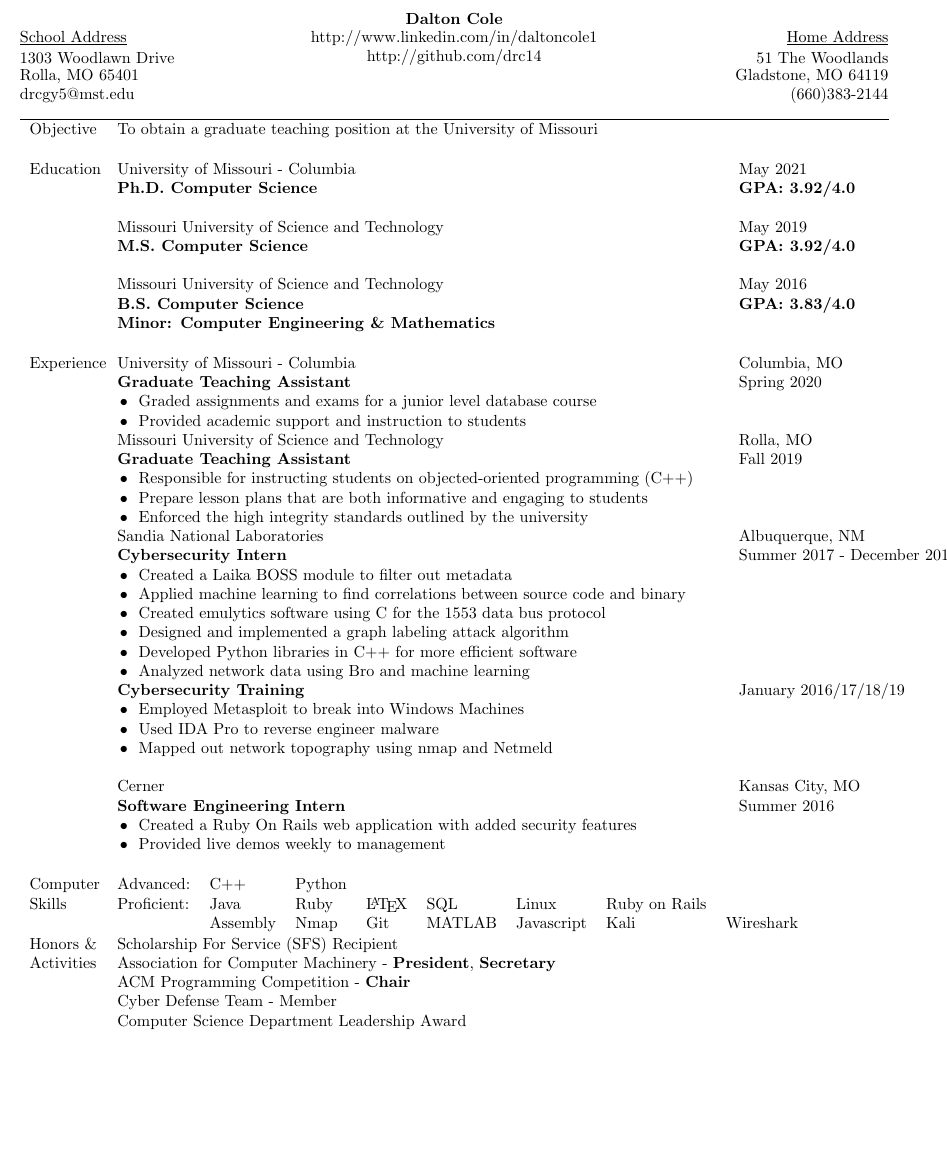
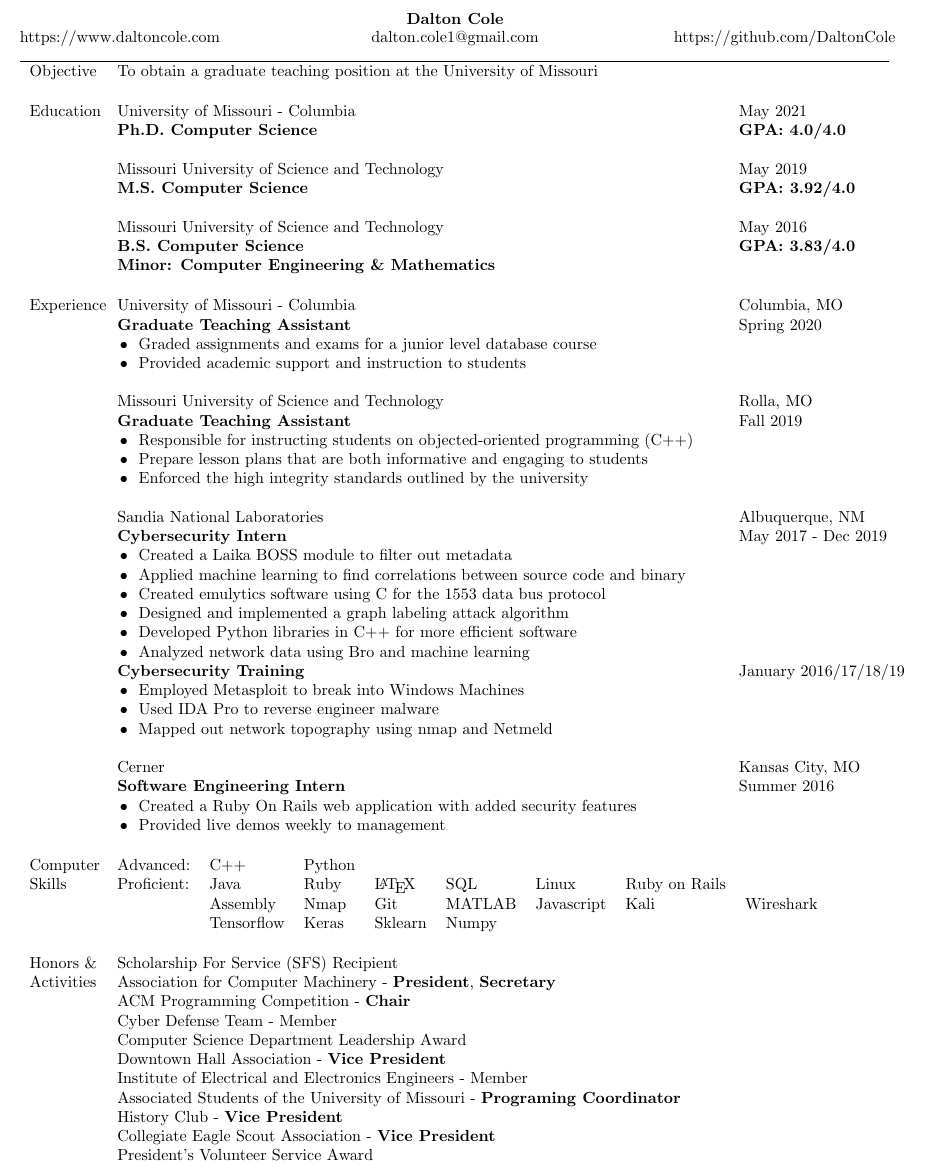
Before and after one commit to DaltonCole/Resume, a LaTeX CV (resume.tex): part of the page, cut so that both start at the same text, the shorter picture padded with empty space. Compiled offline with pdfLaTeX.

Commit message:
Updated header to include less information

```diff
--- a/resume.tex
+++ b/resume.tex
@@ -22,13 +22,10 @@
 
 % No Page Numbering
 \pagenumbering{gobble}
+%           Left                                            Center                                                  Right align
+\noindent   \textbox{\hfill}                                \textbox{\hfil \textbf{Dalton Cole}    \hfil} \textbox{\hfill} \\
+\noindent   \textbox{https://www.daltoncole.com \hfill}     \textbox{\hfil dalton.cole1@gmail.com  \hfil} \textbox{\hfill https://github.com/DaltonCole}
 
-% Left Center Right align
-\noindent\textbox{\hfill}\textbox{\hfil \textbf{Dalton Cole}\hfil}\textbox{\hfill} \\
-\noindent\textbox{\underline{School Address}\hfill}\textbox{\hfil http://www.linkedin.com/in/daltoncole1\hfil}\textbox{\hfill \underline{Home Address}} \\
-\noindent\textbox{1303 Woodlawn Drive\hfill}\textbox{\hfil http://github.com/drc14\hfil}\textbox{\hfill 51 The Woodlands} \\
-\noindent\textbox{Rolla, MO 65401\hfill}\textbox{\hfil \hfil}\textbox{\hfill Gladstone, MO 64119} \\
-\noindent\textbox{drcgy5@mst.edu\hfill}\textbox{\hfil \hfil}\textbox{\hfill (660)383-2144} \\
 % Make a verticle line
 \noindent\makebox[\linewidth]{\rule{\textwidth}{.4pt}}
 
@@ -40,7 +37,7 @@ Objective  	& To obtain a graduate teaching position at the University of Missou
 
 \begin{tabular}{p{1.5cm} p{13.2cm} l}
 Education  	& University of Missouri - Columbia				 					& May 2021 				\\
-			& \textbf{Ph.D. Computer Science} 									& \textbf{GPA: 3.92/4.0}	\\ \\
+			& \textbf{Ph.D. Computer Science} 									& \textbf{GPA: 4.0/4.0}	\\ \\
 
 			& Missouri University of Science and Technology 					& May 2019 				\\
 			& \textbf{M.S. Computer Science}									& \textbf{GPA: 3.92/4.0}	\\ \\
@@ -55,17 +52,17 @@ Experience
             & University of Missouri - Columbia                                 & Columbia, MO          \\
             & \textbf{Graduate Teaching Assistant}                              & Spring 2020           \\
             & \tabitem Graded assignments and exams for a junior level database course                  \\
-            & \tabitem Provided academic support and instruction to students                            \\
+            & \tabitem Provided academic support and instruction to students                            \\ \\
 
             & Missouri University of Science and Technology                     & Rolla, MO             \\
             & \textbf{Graduate Teaching Assistant}                              & Fall 2019             \\
             & \tabitem Responsible for instructing students on objected-oriented programming (C++)  &   \\
             & \tabitem Prepare lesson plans that are both informative and engaging to students      &   \\
-            & \tabitem Enforced the high integrity standards outlined by the university             &   \\
+            & \tabitem Enforced the high integrity standards outlined by the university             &   \\ \\
 
 
             & Sandia National Laboratories	& Albuquerque, NM 		\\
-			& \textbf{Cybersecurity Intern}										& Summer 2017 - December 2019 		\\
+			& \textbf{Cybersecurity Intern}										& May 2017 - Dec 2019 		\\
 			& \tabitem Created a Laika BOSS module to filter out metadata		&						\\
 			& \tabitem Applied machine learning to find correlations between source code and binary & 	\\
 			& \tabitem Created emulytics software using C for the 1553 data bus protocol 	&			\\
@@ -87,6 +84,8 @@ Experience
 Computer	& Advanced: 	& C++ 		& Python 	& 			& 			& 			& 					\\
 Skills		& Proficient:	& Java 		& Ruby 		& \LaTeX 	& SQL 		& Linux   	& Ruby on Rails	& \\
 			&			 	& Assembly 	& Nmap 		& Git 		& MATLAB	& Javascript& Kali		& Wireshark	\\
+			&               & Tensorflow    & Keras     & Sklearn   & Numpy
+			\\ \\
 \end{tabular}
 
 \begin{tabular}{p{1.5cm} l}
@@ -95,12 +94,12 @@ Activities	& Association for Computer Machinery - \textbf{President}, \textbf{Se
 			& ACM Programming Competition - \textbf{Chair}						\\
 			& Cyber Defense Team - Member										\\
 			& Computer Science Department Leadership Award 						\\
-%			& Downtown Hall Association - \textbf{Vice President}				\\
-%			& Institute of Electrical and Electronics Engineers - Member		\\
-%			& Associated Students of the University of Missouri - \textbf{Programing Coordinator} 		\\
-%			& History Club - \textbf{Vice President} 							\\
-%			& Collegiate Eagle Scout Association - \textbf{Vice President} 		\\
-%			& President's Volunteer Service Award								\\
+			& Downtown Hall Association - \textbf{Vice President}				\\
+			& Institute of Electrical and Electronics Engineers - Member		\\
+			& Associated Students of the University of Missouri - \textbf{Programing Coordinator} 		\\
+			& History Club - \textbf{Vice President} 							\\
+			& Collegiate Eagle Scout Association - \textbf{Vice President} 		\\
+			& President's Volunteer Service Award								\\
 \end{tabular}
 
 
```
Also changed, not shown: resume.pdf.
